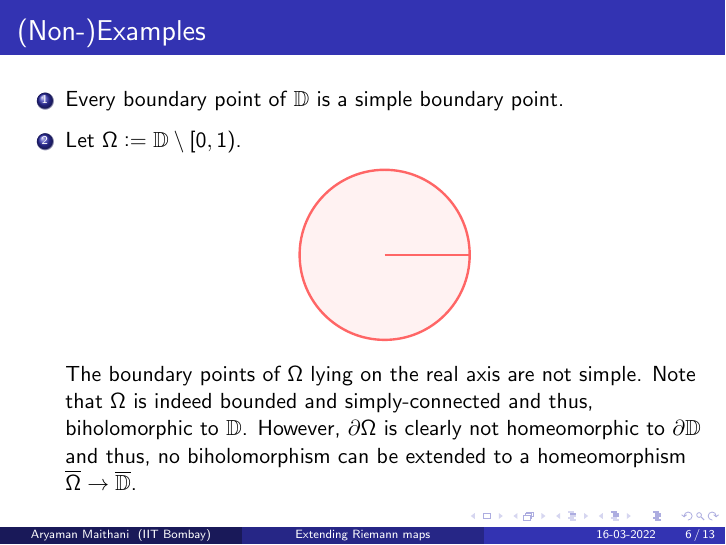
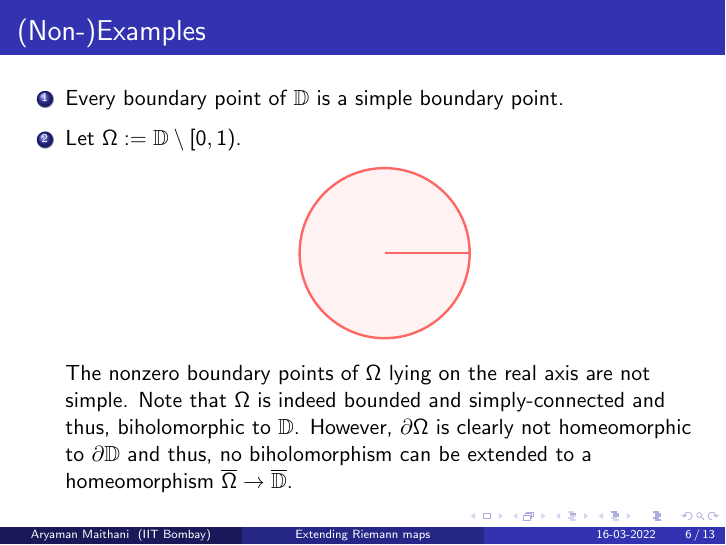
Before and after one commit to aryamanmaithani/math, LaTeX slides (ma-814/extending-riemann-maps.tex): page 48 of 145 before the commit and page 48 of 146 after it. The pictures show the PDF file ma-814/extending-riemann-maps.pdf that the author committed with the source.

Commit message:
updated till end

```diff
--- a/ma-814/extending-riemann-maps.tex
+++ b/ma-814/extending-riemann-maps.tex
@@ -158,7 +158,7 @@
             \end{tikzpicture}
         \end{center}
         \pause
-        The boundary points of $\Omega$ lying on the real axis are not simple. \pause Note that $\Omega$ is indeed bounded and simply-connected and thus, biholomorphic to $\mathbb{D}$. \pause However, $\partial \Omega$ is clearly not homeomorphic to $\partial \mathbb{D}$ and \pause thus, no biholomorphism can be extended to a homeomorphism $\overline{\Omega} \to \overline{\mathbb{D}}$.
+        The nonzero boundary points of $\Omega$ lying on the real axis are not simple. \pause Note that $\Omega$ is indeed bounded and simply-connected and thus, biholomorphic to $\mathbb{D}$. \pause However, $\partial \Omega$ is clearly not homeomorphic to $\partial \mathbb{D}$ and \pause thus, no biholomorphism can be extended to a homeomorphism $\overline{\Omega} \to \overline{\mathbb{D}}$.
     \end{enumerate}
 \end{frame}
 
```
Also changed, not shown: ma-814/extending-riemann-maps-handout.pdf, ma-814/extending-riemann-maps.pdf, ma-814/extending-riemann-maps.tex (2 more changed lines).
